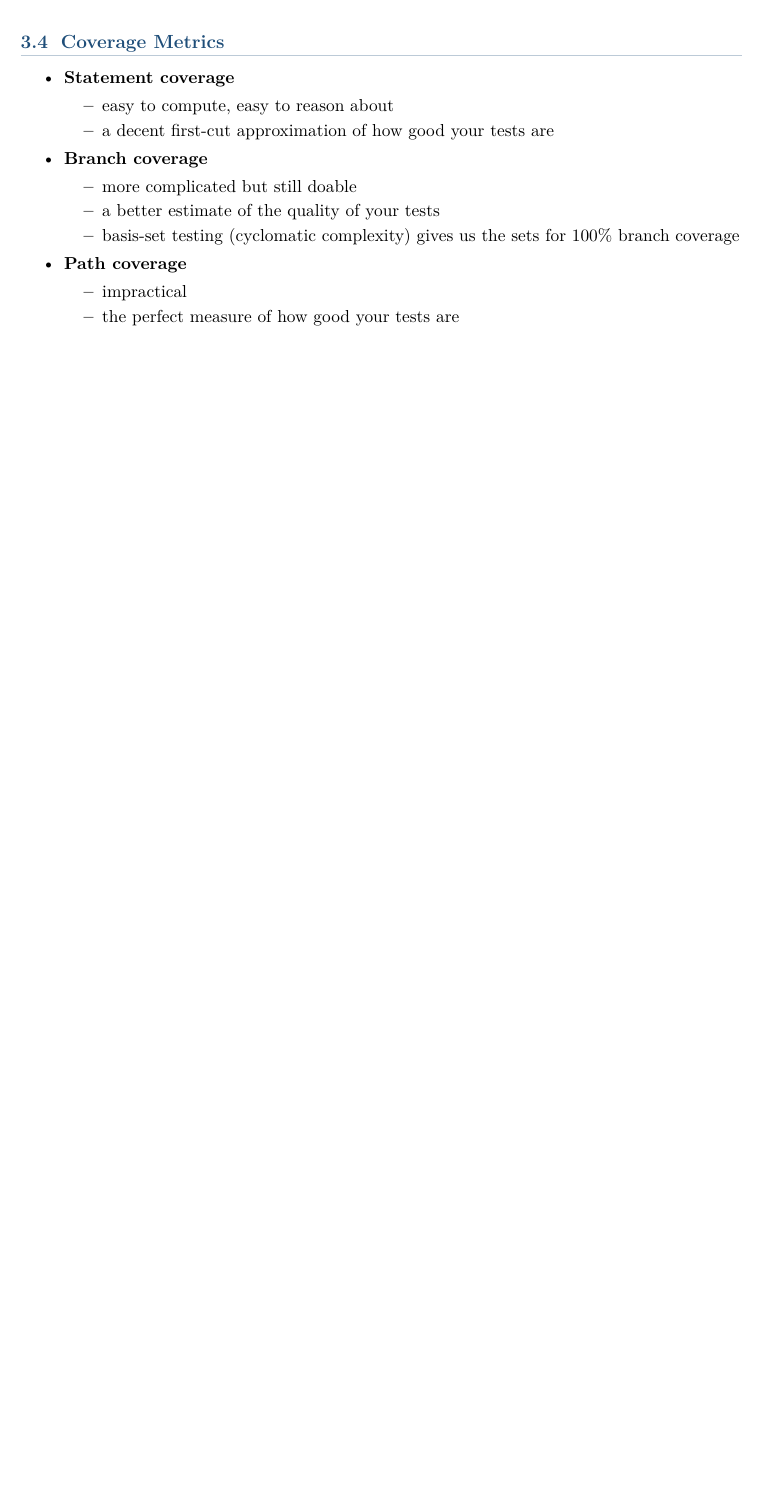
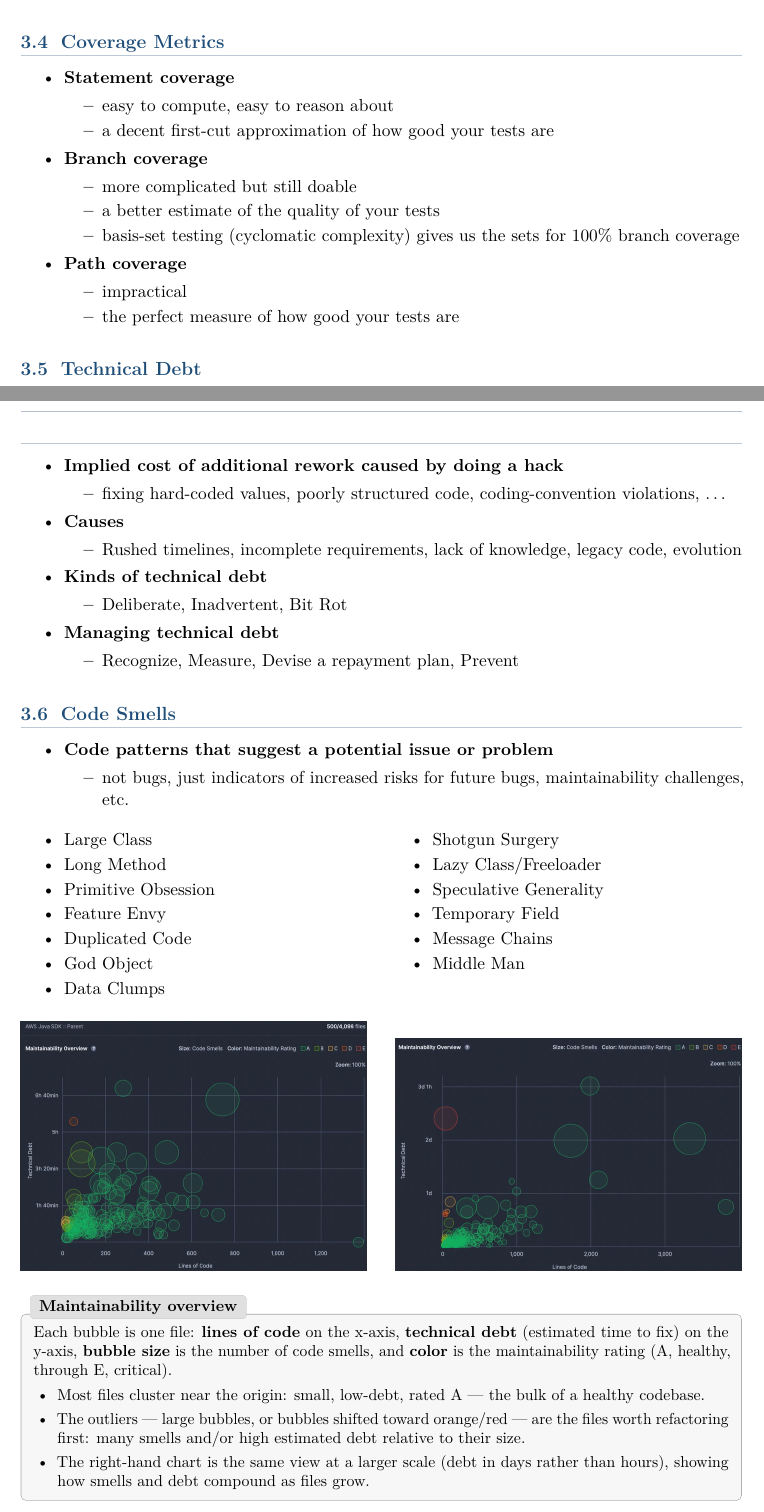
Before and after one commit to AlphaXT38G/notes_ba5, a LaTeX thesis (swent/course.tex): part of page 22 of 22 before the commit and two parts of pages 22 and 23 of 24 after it, the two joined at a grey line, cut so that both start at the same text, the shorter picture padded with empty space. Compiled offline with pdfLaTeX.

Commit message:
feat(Wk2.A.5): add content

```diff
--- a/swent/course.tex
+++ b/swent/course.tex
@@ -725,3 +725,73 @@ The goal of testing is to find bugs so they can be fixed before release.
   \end{itemize}
 \end{itemize}
 
+\section{Technical Debt}
+
+\begin{itemize}
+  \item \textbf{Implied cost of additional rework caused by doing a hack}
+  \begin{itemize}
+    \item fixing hard-coded values, poorly structured code, coding-convention violations, \ldots
+  \end{itemize}
+  \item \textbf{Causes}
+  \begin{itemize}
+    \item Rushed timelines, incomplete requirements, lack of knowledge, legacy code, evolution
+  \end{itemize}
+  \item \textbf{Kinds of technical debt}
+  \begin{itemize}
+    \item Deliberate, Inadvertent, Bit Rot
+  \end{itemize}
+  \item \textbf{Managing technical debt}
+  \begin{itemize}
+    \item Recognize, Measure, Devise a repayment plan, Prevent
+  \end{itemize}
+\end{itemize}
+
+\section{Code Smells}
+
+\begin{itemize}
+  \item \textbf{Code patterns that suggest a potential issue or problem}
+  \begin{itemize}
+    \item not bugs, just indicators of increased risks for future bugs, maintainability challenges, etc.
+  \end{itemize}
+\end{itemize}
+
+\begin{multicols}{2}
+\begin{itemize}
+  \item Large Class
+  \item Long Method
+  \item Primitive Obsession
+  \item Feature Envy
+  \item Duplicated Code
+  \item God Object
+  \item Data Clumps
+  \item Shotgun Surgery
+  \item Lazy Class/Freeloader
+  \item Speculative Generality
+  \item Temporary Field
+  \item Message Chains
+  \item Middle Man
+\end{itemize}
+\end{multicols}
+
+\begin{center}
+\begin{minipage}[t]{0.48\linewidth}
+\centering
+\includegraphics[width=\linewidth]{images/code-smell-A.png}
+\end{minipage}\hfill
+\begin{minipage}[t]{0.48\linewidth}
+\centering
+\includegraphics[width=\linewidth]{images/code-smell-B.png}
+\end{minipage}
+\end{center}
+
+\begin{exbox}[title=Maintainability overview]
+\small
+Each bubble is one file: \textbf{lines of code} on the x-axis, \textbf{technical debt} (estimated time to fix) on the y-axis, \textbf{bubble size} is the number of code smells, and \textbf{color} is the maintainability rating (A, healthy, through E, critical).
+\begin{itemize}[leftmargin=1.5em, itemsep=3pt]
+  \item Most files cluster near the origin: small, low-debt, rated A --- the bulk of a healthy codebase.
+  \item The outliers --- large bubbles, or bubbles shifted toward orange/red --- are the files worth refactoring first: many smells and/or high estimated debt relative to their size.
+  \item The right-hand chart is the same view at a larger scale (debt in days rather than hours), showing how smells and debt compound as files grow.
+\end{itemize}
+\end{exbox}
+
+\section{Takeaways}
```
Also changed, not shown: swent/images/code-smell-A.png (added), swent/images/code-smell-B.png (added), swent/course.tex (22 more changed lines).
